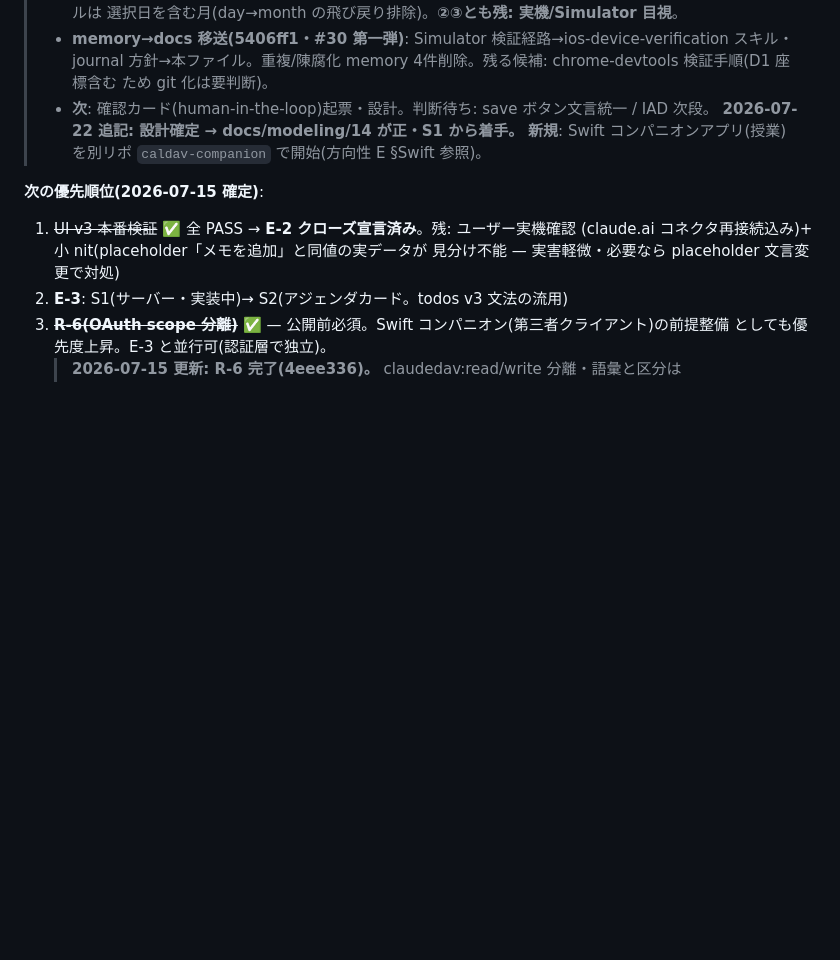
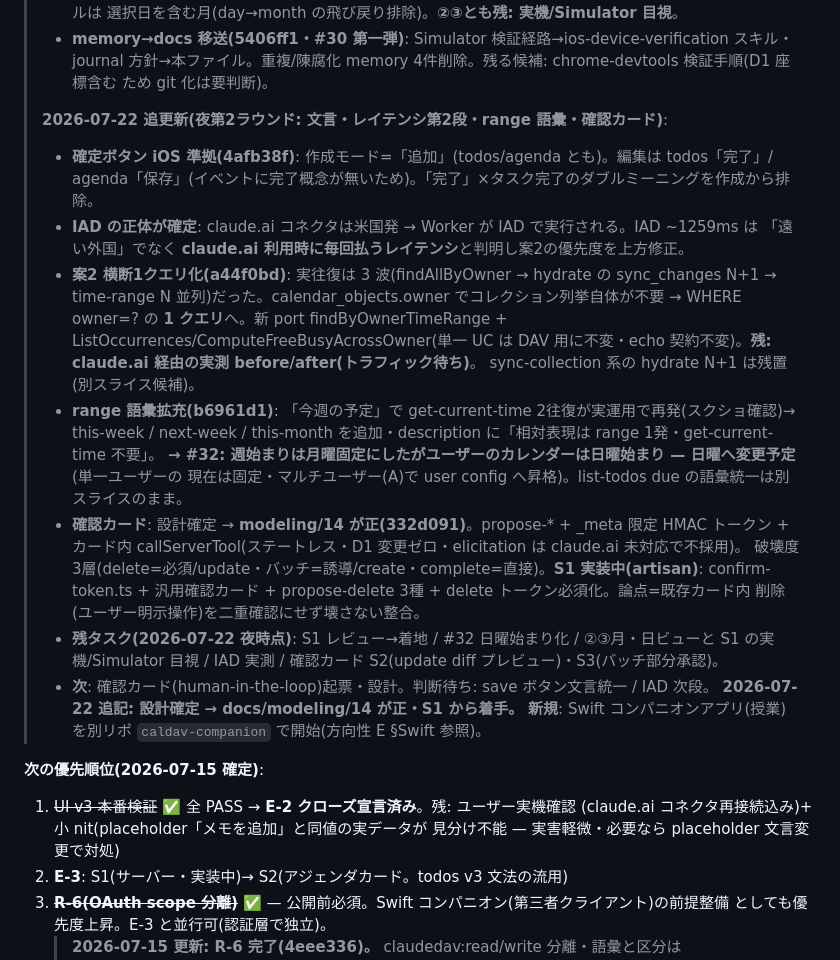
Before and after one commit to gigun-dev/caldav, a Markdown page: docs/next-directions.md, the part around the change. Rendered like a GitHub page; blank space fills up the shorter version.

Commit message:
docs: 2026-07-22 夜第2ラウンドを正典に反映(ボタン文言・案2・range 語彙・確認カード S1 進行中)
Co-Authored-By: Claude Fable 5 <noreply@anthropic.com>

```diff
--- a/docs/next-directions.md
+++ b/docs/next-directions.md
@@ -116,6 +116,28 @@ v2 の3バグ再発なし)。残るはユーザー実機の操作感確認のみ
 > - **memory→docs 移送(5406ff1・#30 第一弾)**: Simulator 検証経路→ios-device-verification スキル・
 >   journal 方針→本ファイル。重複/陳腐化 memory 4件削除。残る候補: chrome-devtools 検証手順(D1 座標含む
 >   ため git 化は要判断)。
+>
+> **2026-07-22 追更新(夜第2ラウンド: 文言・レイテンシ第2段・range 語彙・確認カード)**:
+> - **確定ボタン iOS 準拠(4afb38f)**: 作成モード=「追加」(todos/agenda とも)。編集は todos「完了」/
+>   agenda「保存」(イベントに完了概念が無いため)。「完了」×タスク完了のダブルミーニングを作成から排除。
+> - **IAD の正体が確定**: claude.ai コネクタは米国発 → Worker が IAD で実行される。IAD ~1259ms は
+>   「遠い外国」でなく **claude.ai 利用時に毎回払うレイテンシ**と判明し案2の優先度を上方修正。
+> - **案2 横断1クエリ化(a44f0bd)**: 実往復は 3 波(findAllByOwner → hydrate の sync_changes N+1 →
+>   time-range N 並列)だった。calendar_objects.owner でコレクション列挙自体が不要 → WHERE owner=? の
+>   **1 クエリ**へ。新 port findByOwnerTimeRange + ListOccurrences/ComputeFreeBusyAcrossOwner(単一 UC は
+>   DAV 用に不変・echo 契約不変)。**残: claude.ai 経由の実測 before/after(トラフィック待ち)**。
+>   sync-collection 系の hydrate N+1 は残置(別スライス候補)。
+> - **range 語彙拡充(b6961d1)**: 「今週の予定」で get-current-time 2往復が実運用で再発(スクショ確認)→
+>   this-week / next-week / this-month を追加・description に「相対表現は range 1発・get-current-time 不要」。
+>   **→ #32: 週始まりは月曜固定にしたがユーザーのカレンダーは日曜始まり — 日曜へ変更予定**(単一ユーザーの
+>   現在は固定・マルチユーザー(A)で user config へ昇格)。list-todos due の語彙統一は別スライスのまま。
+> - **確認カード**: 設計確定 → **modeling/14 が正(332d091)**。propose-* + _meta 限定 HMAC トークン +
+>   カード内 callServerTool(ステートレス・D1 変更ゼロ・elicitation は claude.ai 未対応で不採用)。
+>   破壊度3層(delete=必須/update・バッチ=誘導/create・complete=直接)。**S1 実装中(artisan)**:
+>   confirm-token.ts + 汎用確認カード + propose-delete 3種 + delete トークン必須化。論点=既存カード内
+>   削除(ユーザー明示操作)を二重確認にせず壊さない整合。
+> - **残タスク(2026-07-22 夜時点)**: S1 レビュー→着地 / #32 日曜始まり化 / ②③月・日ビューと
+>   S1 の実機/Simulator 目視 / IAD 実測 / 確認カード S2(update diff プレビュー)・S3(バッチ部分承認)。
 > - **次**: 確認カード(human-in-the-loop)起票・設計。判断待ち: save ボタン文言統一 / IAD 次段。
 >   **2026-07-22 追記: 設計確定 → docs/modeling/14 が正・S1 から着手。**
 **新規**: Swift コンパニオンアプリ(授業)を別リポ `caldav-companion` で開始(方向性 E §Swift 参照)。
```
Also changed, not shown: docs/log.md (+7 -0 lines).
